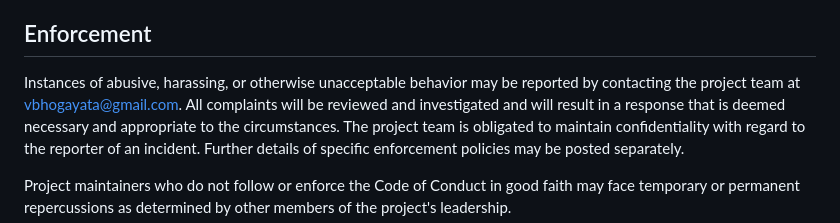
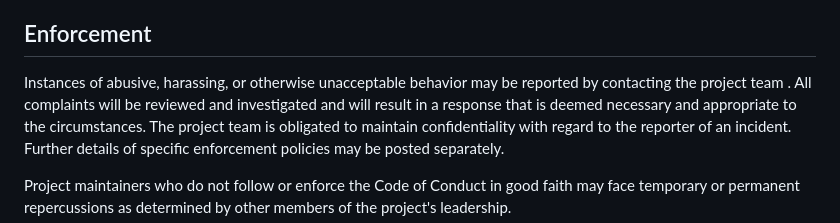
Before and after one commit to MeghanaB98/.github.io, a Markdown page: CODE_OF_CONDUCT.md, the part around the change. Rendered like a GitHub page.

```diff
--- a/CODE_OF_CONDUCT.md
+++ b/CODE_OF_CONDUCT.md
@@ -55,7 +55,7 @@ further defined and clarified by project maintainers.
 ## Enforcement
 
 Instances of abusive, harassing, or otherwise unacceptable behavior may be
-reported by contacting the project team at vbhogayata@gmail.com. All
+reported by contacting the project team . All
 complaints will be reviewed and investigated and will result in a response that
 is deemed necessary and appropriate to the circumstances. The project team is
 obligated to maintain confidentiality with regard to the reporter of an incident.
```
